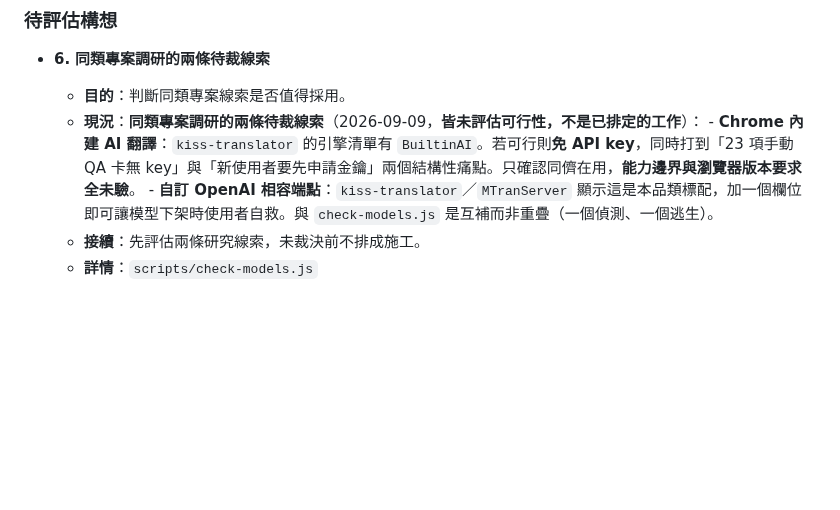
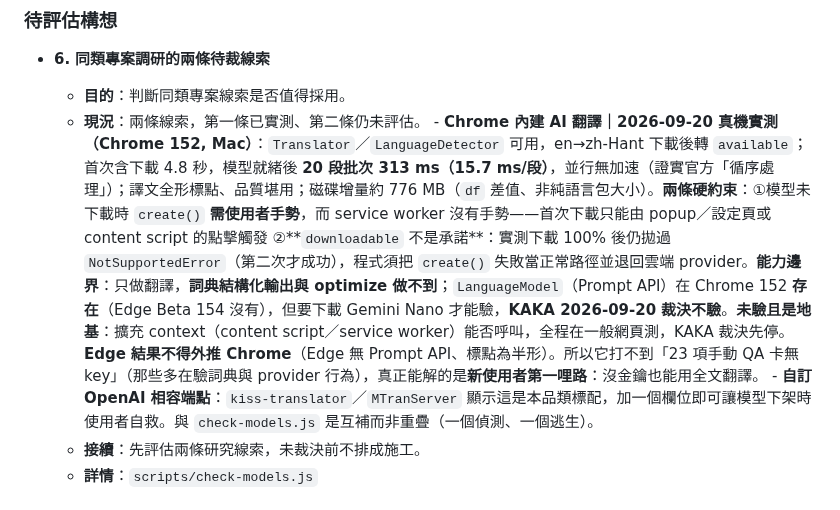
Before and after one commit to unomae/fan-fan-ba, a Markdown page: PLAN.md, the part around the change. Rendered like a GitHub page; blank space fills up the shorter version.

Commit message:
docs(plan): Chrome 內建 AI 翻譯改為已實測候選
2026-09-20 在 Chrome 152 真機實測 Translator API：可用、20 段批次 313 ms、
語言包磁碟增量約 776 MB、譯文全形標點品質堪用。

兩條硬約束寫進現況：create() 在模型未下載時需使用者手勢（service worker
沒有手勢），以及 downloadable 不是承諾（下載 100% 後仍拋過 NotSupportedError，
程式須能退回雲端）。

能力邊界更正：只做翻譯，詞典結構化輸出與 optimize 做不到，所以它打不到
「23 項手動 QA 卡無 key」，真正解的是新使用者第一哩路。Prompt API 在
Chrome 存在但 KAKA 裁決不驗（要下載 Gemini Nano）；擴充 context 能否呼叫
仍未驗且是地基，同樣裁決先停。Edge 對照組結果不得外推 Chrome。

Co-Authored-By: Claude Opus 5 <noreply@anthropic.com>

```diff
--- a/PLAN.md
+++ b/PLAN.md
@@ -58,7 +58,7 @@
 - **6. 同類專案調研的兩條待裁線索**
 
   - **目的**：判斷同類專案線索是否值得採用。
-  - **現況**：**同類專案調研的兩條待裁線索**（2026-09-09，**皆未評估可行性，不是已排定的工作**）： - **Chrome 內建 AI 翻譯**：`kiss-translator` 的引擎清單有 `BuiltinAI`。若可行則**免 API key**，同時打到「23 項手動 QA 卡無 key」與「新使用者要先申請金鑰」兩個結構性痛點。只確認同儕在用，**能力邊界與瀏覽器版本要求全未驗**。 - **自訂 OpenAI 相容端點**：`kiss-translator`／`MTranServer` 顯示這是本品類標配，加一個欄位即可讓模型下架時使用者自救。與 `check-models.js` 是互補而非重疊（一個偵測、一個逃生）。
+  - **現況**：兩條線索，第一條已實測、第二條仍未評估。 - **Chrome 內建 AI 翻譯｜2026-09-20 真機實測（Chrome 152, Mac）**：`Translator`／`LanguageDetector` 可用，en→zh-Hant 下載後轉 `available`；首次含下載 4.8 秒，模型就緒後 **20 段批次 313 ms（15.7 ms/段）**，並行無加速（證實官方「循序處理」）；譯文全形標點、品質堪用；磁碟增量約 776 MB（`df` 差值、非純語言包大小）。**兩條硬約束**：①模型未下載時 `create()` **需使用者手勢**，而 service worker 沒有手勢——首次下載只能由 popup／設定頁或 content script 的點擊觸發 ②**`downloadable` 不是承諾**：實測下載 100% 後仍拋過 `NotSupportedError`（第二次才成功），程式須把 `create()` 失敗當正常路徑並退回雲端 provider。**能力邊界**：只做翻譯，**詞典結構化輸出與 optimize 做不到**；`LanguageModel`（Prompt API）在 Chrome 152 **存在**（Edge Beta 154 沒有），但要下載 Gemini Nano 才能驗，**KAKA 2026-09-20 裁決不驗**。**未驗且是地基**：擴充 context（content script／service worker）能否呼叫，全程在一般網頁測，KAKA 裁決先停。**Edge 結果不得外推 Chrome**（Edge 無 Prompt API、標點為半形）。所以它打不到「23 項手動 QA 卡無 key」（那些多在驗詞典與 provider 行為），真正能解的是**新使用者第一哩路**：沒金鑰也能用全文翻譯。 - **自訂 OpenAI 相容端點**：`kiss-translator`／`MTranServer` 顯示這是本品類標配，加一個欄位即可讓模型下架時使用者自救。與 `check-models.js` 是互補而非重疊（一個偵測、一個逃生）。
   - **接續**：先評估兩條研究線索，未裁決前不排成施工。
   - **詳情**：`scripts/check-models.js`
 
```
